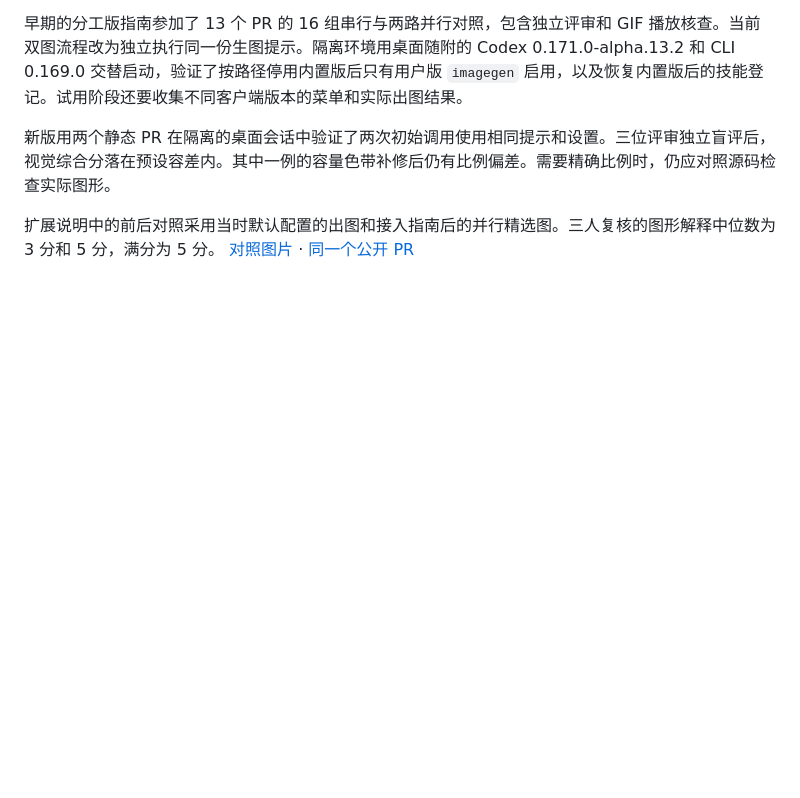
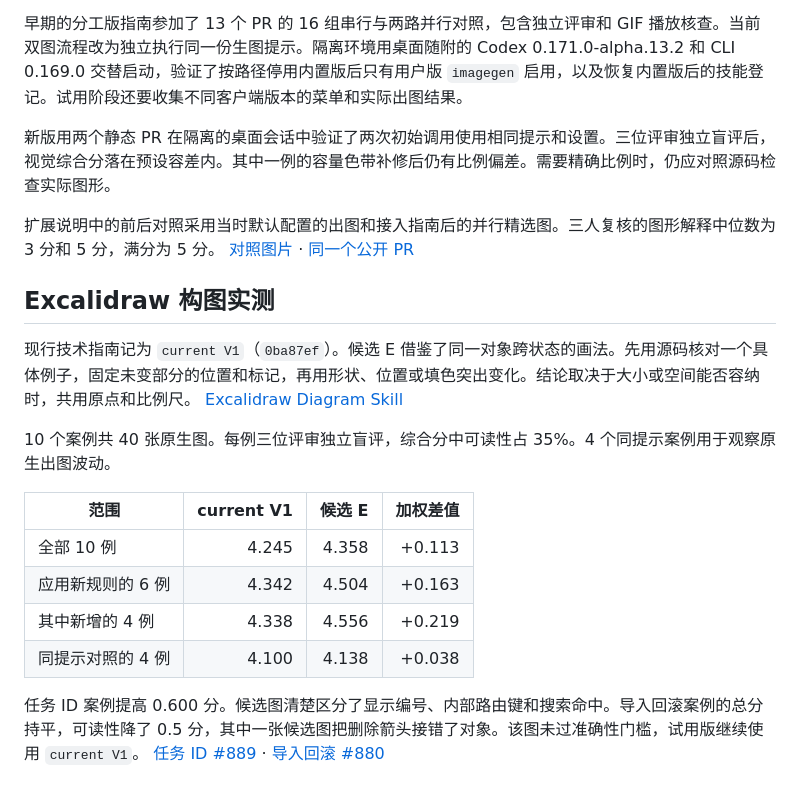
Before and after one commit to hugegraph/skills, a Markdown page: extensions/imagegen/PROVENANCE.md, the part around the change. Drawn GitHub-style; blank space fills up the shorter version.

```diff
--- a/extensions/imagegen/PROVENANCE.md
+++ b/extensions/imagegen/PROVENANCE.md
@@ -10,3 +10,18 @@
 新版用两个静态 PR 在隔离的桌面会话中验证了两次初始调用使用相同提示和设置。三位评审独立盲评后，视觉综合分落在预设容差内。其中一例的容量色带补修后仍有比例偏差。需要精确比例时，仍应对照源码检查实际图形。
 
 扩展说明中的前后对照采用当时默认配置的出图和接入指南后的并行精选图。三人复核的图形解释中位数为 3 分和 5 分，满分为 5 分。 [对照图片](README.md#效果对比) · [同一个公开 PR](https://github.com/apache/hugegraph/pull/3390)
+
+## Excalidraw 构图实测
+
+现行技术指南记为 `current V1`（`0ba87ef`）。候选 E 借鉴了同一对象跨状态的画法。先用源码核对一个具体例子，固定未变部分的位置和标记，再用形状、位置或填色突出变化。结论取决于大小或空间能否容纳时，共用原点和比例尺。 [Excalidraw Diagram Skill](https://github.com/coleam00/excalidraw-diagram-skill/blob/8646fcc9f74f38539c6cdb4c969723336a96ddcd/SKILL.md)
+
+10 个案例共 40 张原生图。每例三位评审独立盲评，综合分中可读性占 35%。4 个同提示案例用于观察原生出图波动。
+
+| 范围 | current V1 | 候选 E | 加权差值 |
+| --- | ---: | ---: | ---: |
+| 全部 10 例 | 4.245 | 4.358 | +0.113 |
+| 应用新规则的 6 例 | 4.342 | 4.504 | +0.163 |
+| 其中新增的 4 例 | 4.338 | 4.556 | +0.219 |
+| 同提示对照的 4 例 | 4.100 | 4.138 | +0.038 |
+
+任务 ID 案例提高 0.600 分。候选图清楚区分了显示编号、内部路由键和搜索命中。导入回滚案例的总分持平，可读性降了 0.5 分，其中一张候选图把删除箭头接错了对象。该图未过准确性门槛，试用版继续使用 `current V1`。 [任务 ID #889](https://github.com/apache/hugegraph-toolchain/pull/889) · [导入回滚 #880](https://github.com/apache/hugegraph-toolchain/pull/880)
```
Also changed, not shown: extensions/imagegen/README.md (+15 -3 lines), assets/hubble-schema-card.gif (added).
